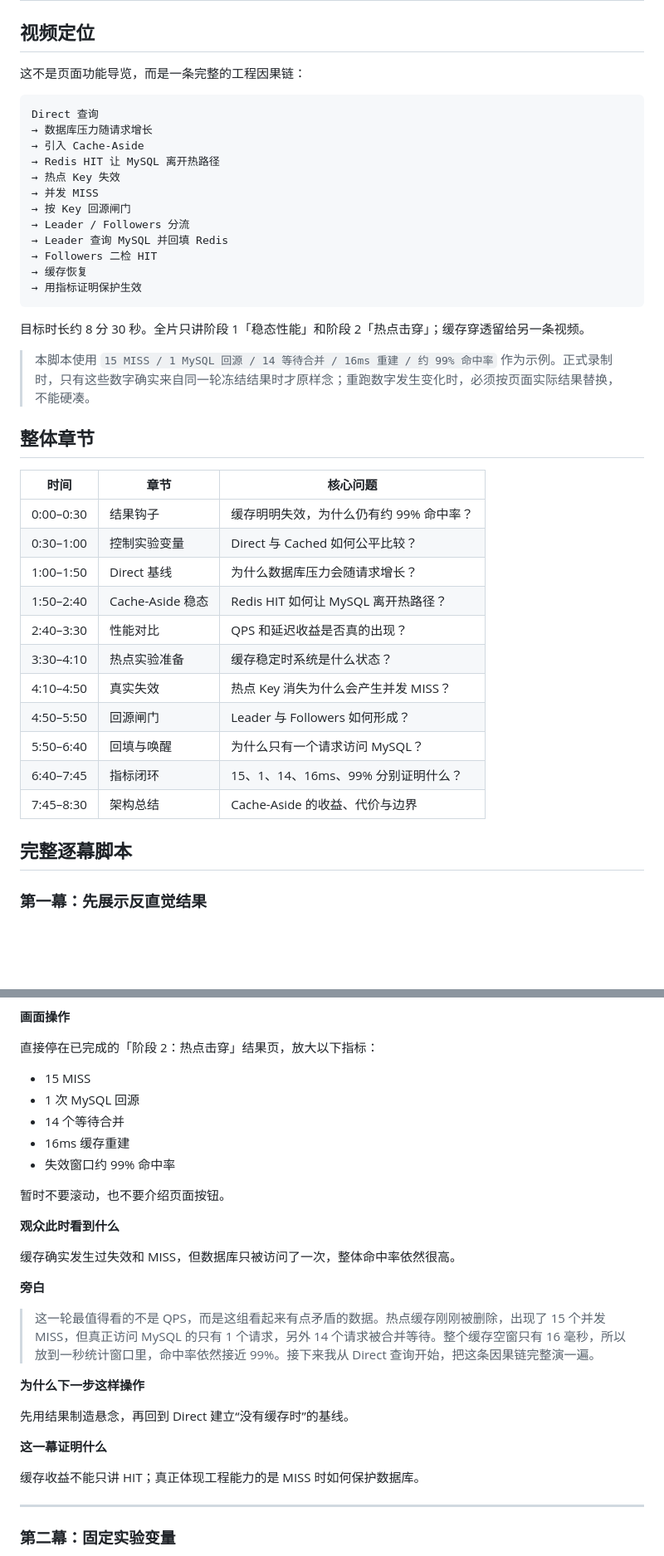
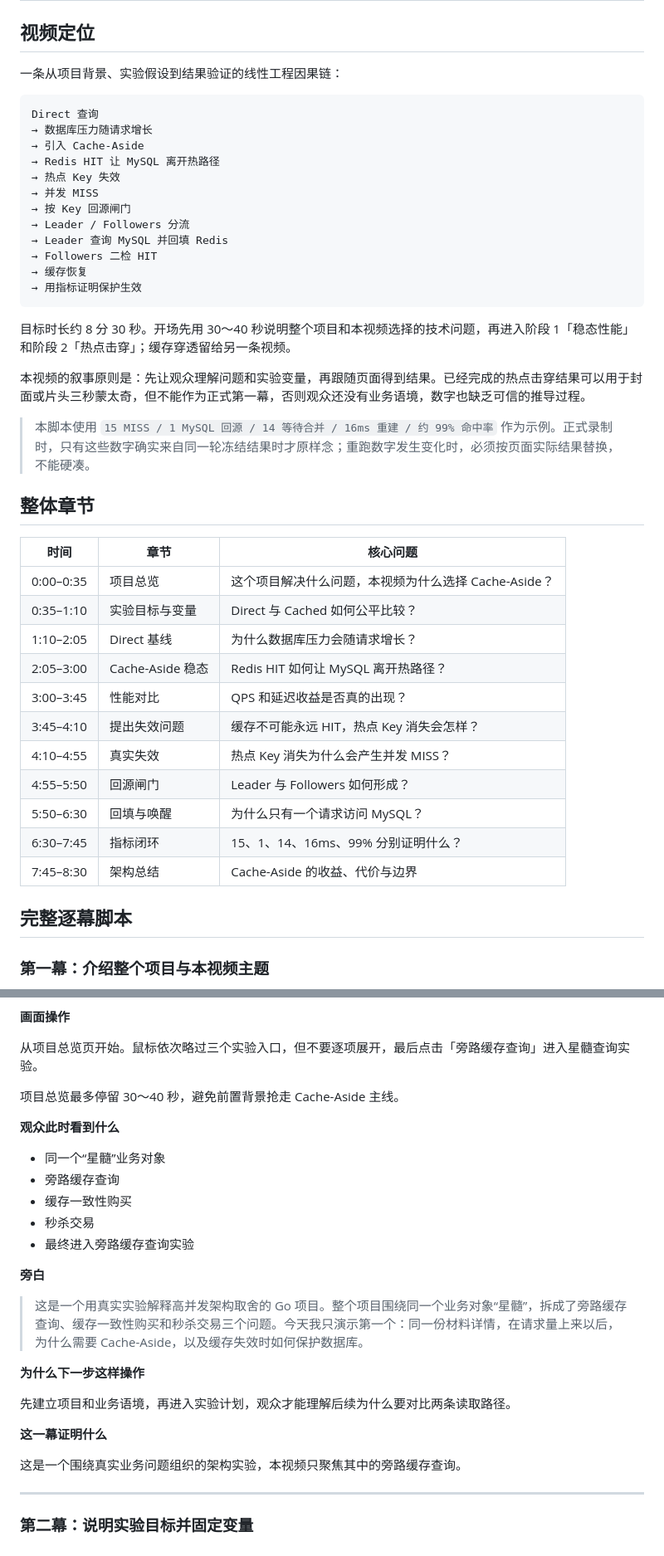
Before and after one commit to Silas-Go/lottery, a Markdown page: docs/cache-aside-video-script.md, 2 parts joined by grey strips. Shown at 83% size. GitHub-like rendering; blank space fills up the shorter version.

````diff
--- a/docs/cache-aside-video-script.md
+++ b/docs/cache-aside-video-script.md
@@ -2,7 +2,7 @@
 
 ## 视频定位
 
-这不是页面功能导览，而是一条完整的工程因果链：
+一条从项目背景、实验假设到结果验证的线性工程因果链：
 
 ```text
 Direct 查询
@@ -19,7 +19,9 @@ Direct 查询
 → 用指标证明保护生效
 ```
 
-目标时长约 8 分 30 秒。全片只讲阶段 1「稳态性能」和阶段 2「热点击穿」；缓存穿透留给另一条视频。
+目标时长约 8 分 30 秒。开场先用 30～40 秒说明整个项目和本视频选择的技术问题，再进入阶段 1「稳态性能」和阶段 2「热点击穿」；缓存穿透留给另一条视频。
+
+本视频的叙事原则是：先让观众理解问题和实验变量，再跟随页面得到结果。已经完成的热点击穿结果可以用于封面或片头三秒蒙太奇，但不能作为正式第一幕，否则观众还没有业务语境，数字也缺乏可信的推导过程。
 
 > 本脚本使用 `15 MISS / 1 MySQL 回源 / 14 等待合并 / 16ms 重建 / 约 99% 命中率` 作为示例。正式录制时，只有这些数字确实来自同一轮冻结结果时才原样念；重跑数字发生变化时，必须按页面实际结果替换，不能硬凑。
 
@@ -27,19 +29,19 @@ Direct 查询
 
 | 时间 | 章节 | 核心问题 |
 |---|---|---|
-| 0:00–0:30 | 结果钩子 | 缓存明明失效，为什么仍有约 99% 命中率？ |
-| 0:30–1:00 | 控制实验变量 | Direct 与 Cached 如何公平比较？ |
-| 1:00–1:50 | Direct 基线 | 为什么数据库压力会随请求增长？ |
-| 1:50–2:40 | Cache-Aside 稳态 | Redis HIT 如何让 MySQL 离开热路径？ |
-| 2:40–3:30 | 性能对比 | QPS 和延迟收益是否真的出现？ |
-| 3:30–4:10 | 热点实验准备 | 缓存稳定时系统是什么状态？ |
-| 4:10–4:50 | 真实失效 | 热点 Key 消失为什么会产生并发 MISS？ |
-| 4:50–5:50 | 回源闸门 | Leader 与 Followers 如何形成？ |
-| 5:50–6:40 | 回填与唤醒 | 为什么只有一个请求访问 MySQL？ |
-| 6:40–7:45 | 指标闭环 | 15、1、14、16ms、99% 分别证明什么？ |
+| 0:00–0:35 | 项目总览 | 这个项目解决什么问题，本视频为什么选择 Cache-Aside？ |
+| 0:35–1:10 | 实验目标与变量 | Direct 与 Cached 如何公平比较？ |
+| 1:10–2:05 | Direct 基线 | 为什么数据库压力会随请求增长？ |
+| 2:05–3:00 | Cache-Aside 稳态 | Redis HIT 如何让 MySQL 离开热路径？ |
+| 3:00–3:45 | 性能对比 | QPS 和延迟收益是否真的出现？ |
+| 3:45–4:10 | 提出失效问题 | 缓存不可能永远 HIT，热点 Key 消失会怎样？ |
+| 4:10–4:55 | 真实失效 | 热点 Key 消失为什么会产生并发 MISS？ |
+| 4:55–5:50 | 回源闸门 | Leader 与 Followers 如何形成？ |
+| 5:50–6:30 | 回填与唤醒 | 为什么只有一个请求访问 MySQL？ |
+| 6:30–7:45 | 指标闭环 | 15、1、14、16ms、99% 分别证明什么？ |
 | 7:45–8:30 | 架构总结 | Cache-Aside 的收益、代价与边界 |
 
 ## 完整逐幕脚本
 
-### 第一幕：先展示反直觉结果
+### 第一幕：介绍整个项目与本视频主题
 
@@ -47,33 +49,31 @@ Direct 查询
 
 **画面操作**
 
-直接停在已完成的「阶段 2：热点击穿」结果页，放大以下指标：
+从项目总览页开始。鼠标依次略过三个实验入口，但不要逐项展开，最后点击「旁路缓存查询」进入星髓查询实验。
 
-- 15 MISS
-- 1 次 MySQL 回源
-- 14 个等待合并
-- 16ms 缓存重建
-- 失效窗口约 99% 命中率
-
-暂时不要滚动，也不要介绍页面按钮。
+项目总览最多停留 30～40 秒，避免前置背景抢走 Cache-Aside 主线。
 
 **观众此时看到什么**
 
-缓存确实发生过失效和 MISS，但数据库只被访问了一次，整体命中率依然很高。
+- 同一个“星髓”业务对象
+- 旁路缓存查询
+- 缓存一致性购买
+- 秒杀交易
+- 最终进入旁路缓存查询实验
 
 **旁白**
 
-> 这一轮最值得看的不是 QPS，而是这组看起来有点矛盾的数据。热点缓存刚刚被删除，出现了 15 个并发 MISS，但真正访问 MySQL 的只有 1 个请求，另外 14 个请求被合并等待。整个缓存空窗只有 16 毫秒，所以放到一秒统计窗口里，命中率依然接近 99%。接下来我从 Direct 查询开始，把这条因果链完整演一遍。
+> 这是一个用真实实验解释高并发架构取舍的 Go 项目。整个项目围绕同一个业务对象“星髓”，拆成了旁路缓存查询、缓存一致性购买和秒杀交易三个问题。今天我只演示第一个：同一份材料详情，在请求量上来以后，为什么需要 Cache-Aside，以及缓存失效时如何保护数据库。
 
 **为什么下一步这样操作**
 
-先用结果制造悬念，再回到 Direct 建立“没有缓存时”的基线。
+先建立项目和业务语境，再进入实验计划，观众才能理解后续为什么要对比两条读取路径。
 
 **这一幕证明什么**
 
-缓存收益不能只讲 HIT；真正体现工程能力的是 MISS 时如何保护数据库。
+这是一个围绕真实业务问题组织的架构实验，本视频只聚焦其中的旁路缓存查询。
 
 ---
 
-### 第二幕：固定实验变量
+### 第二幕：说明实验目标并固定变量
 
````
Also changed, not shown: other parts of docs/cache-aside-video-script.md (+17 -17 lines).
